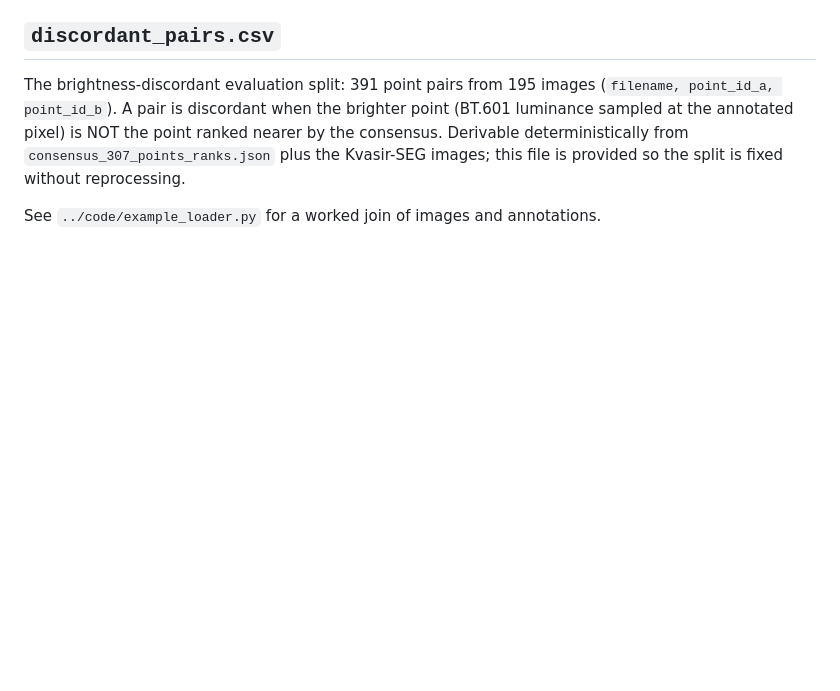
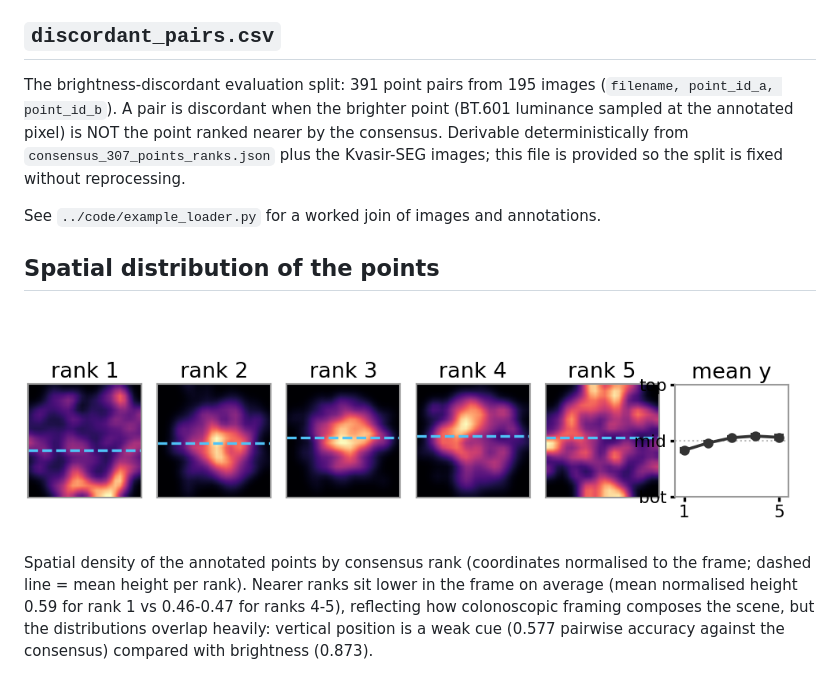
Before and after one commit to Albokhari/bright-not-near, a Markdown page: annotations/README.md, the part around the change. Drawn GitHub-style; pictures changed too: annotations/rank_spatial_distribution.png (added); blank space fills up the shorter version.

Commit message:
Add per-rank spatial-distribution figure to benchmark docs

```diff
--- a/annotations/README.md
+++ b/annotations/README.md
@@ -28,3 +28,14 @@ consensus. Derivable deterministically from `consensus_307_points_ranks.json` pl
 Kvasir-SEG images; this file is provided so the split is fixed without reprocessing.
 
 See `../code/example_loader.py` for a worked join of images and annotations.
+
+## Spatial distribution of the points
+
+![Per-rank spatial density](rank_spatial_distribution.png)
+
+Spatial density of the annotated points by consensus rank (coordinates normalised to the
+frame; dashed line = mean height per rank). Nearer ranks sit lower in the frame on average
+(mean normalised height 0.59 for rank 1 vs 0.46-0.47 for ranks 4-5), reflecting how
+colonoscopic framing composes the scene, but the distributions overlap heavily: vertical
+position is a weak cue (0.577 pairwise accuracy against the consensus) compared with
+brightness (0.873).
```
